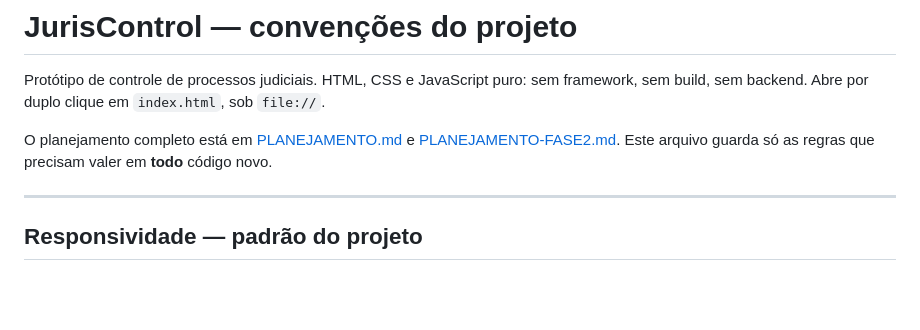
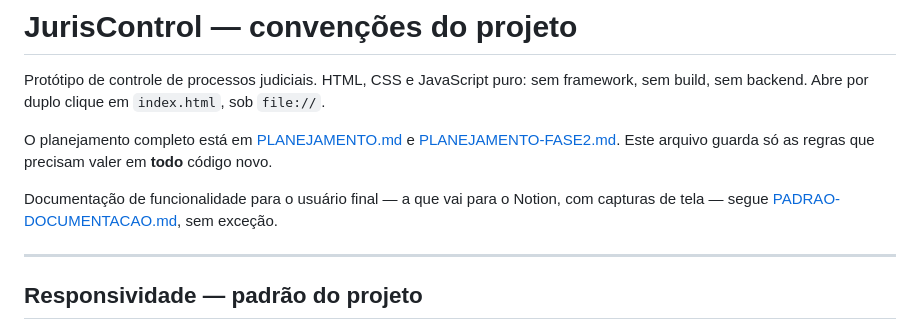
Before and after one commit to ejsabreu/juriscontrol, a Markdown page: CLAUDE.md, the part around the change. GitHub-like rendering; blank space fills up the shorter version.

```diff
--- a/CLAUDE.md
+++ b/CLAUDE.md
@@ -7,6 +7,10 @@ sob `file://`.
 O planejamento completo está em [PLANEJAMENTO.md](PLANEJAMENTO.md) e
 [PLANEJAMENTO-FASE2.md](PLANEJAMENTO-FASE2.md). Este arquivo guarda só as
 regras que precisam valer em **todo** código novo.
+
+Documentação de funcionalidade para o usuário final — a que vai para o Notion,
+com capturas de tela — segue
+[PADRAO-DOCUMENTACAO.md](PADRAO-DOCUMENTACAO.md), sem exceção.
 
 ---
 
```
Also changed, not shown: PADRAO-DOCUMENTACAO.md (added, +309 -0 lines).
